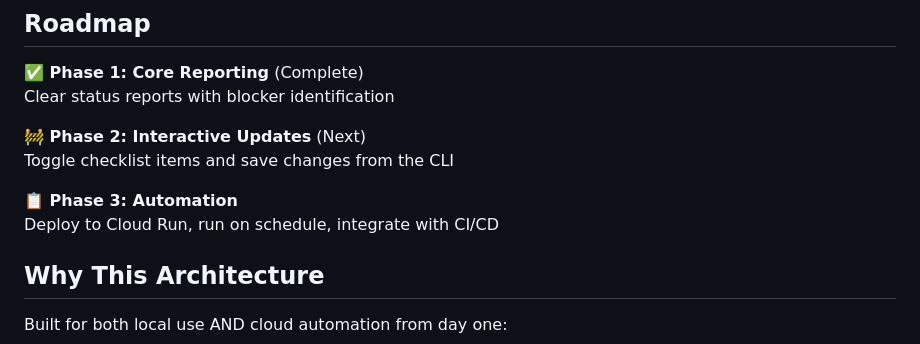
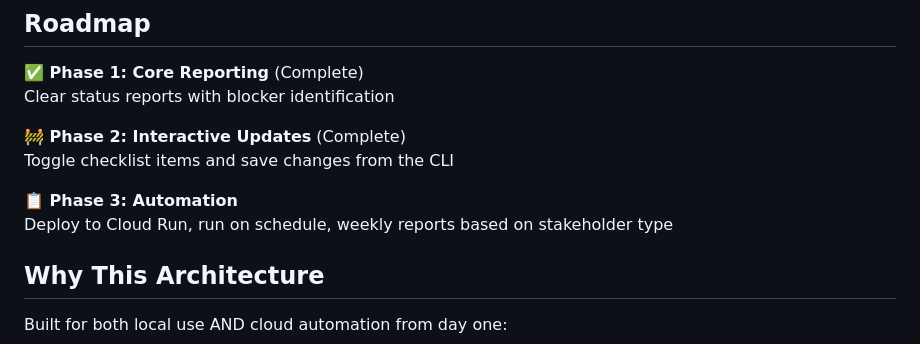
Before and after one commit to tatianauklist/random_projects, a Markdown page: PreFlightCheck/readme.md, the part around the change. Rendered like a GitHub page.

Commit message:
updating progress

```diff
--- a/PreFlightCheck/readme.md
+++ b/PreFlightCheck/readme.md
@@ -103,11 +103,11 @@ Adapt the categories to whatever you're launching. The tool is flexible.
 **✅ Phase 1: Core Reporting** (Complete)
 Clear status reports with blocker identification
 
-**🚧 Phase 2: Interactive Updates** (Next)
+**🚧 Phase 2: Interactive Updates** (Complete)
 Toggle checklist items and save changes from the CLI
 
 **📋 Phase 3: Automation**
-Deploy to Cloud Run, run on schedule, integrate with CI/CD
+Deploy to Cloud Run, run on schedule, weekly reports based on stakeholder type
 
 ## Why This Architecture
 
```
